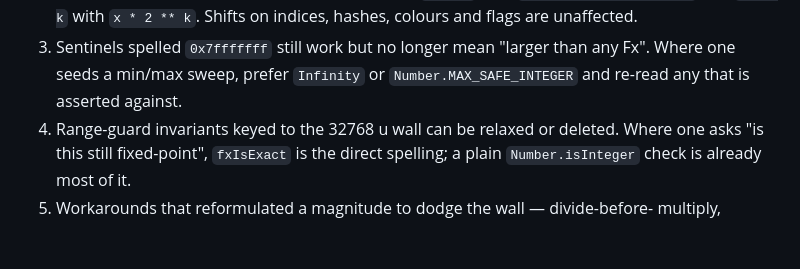
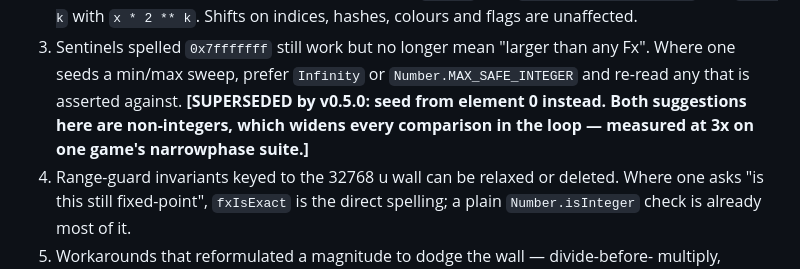
Before and after one commit to rfotino/game-framework, a Markdown page: CHANGELOG.md, the part around the change. GitHub-like rendering; blank space fills up the shorter version.

Commit message:
changelog: mark v0.3.0's sentinel advice superseded where it now costs

```diff
--- a/CHANGELOG.md
+++ b/CHANGELOG.md
@@ -234,6 +234,9 @@ Bump the pin. Then, in each game repo:
 3. Sentinels spelled `0x7fffffff` still work but no longer mean "larger than any
    Fx". Where one seeds a min/max sweep, prefer `Infinity` or
    `Number.MAX_SAFE_INTEGER` and re-read any that is asserted against.
+   **[SUPERSEDED by v0.5.0: seed from element 0 instead. Both suggestions here
+   are non-integers, which widens every comparison in the loop — measured at 3x
+   on one game's narrowphase suite.]**
 4. Range-guard invariants keyed to the 32768 u wall can be relaxed or deleted.
    Where one asks "is this still fixed-point", `fxIsExact` is the direct
    spelling; a plain `Number.isInteger` check is already most of it.
```
